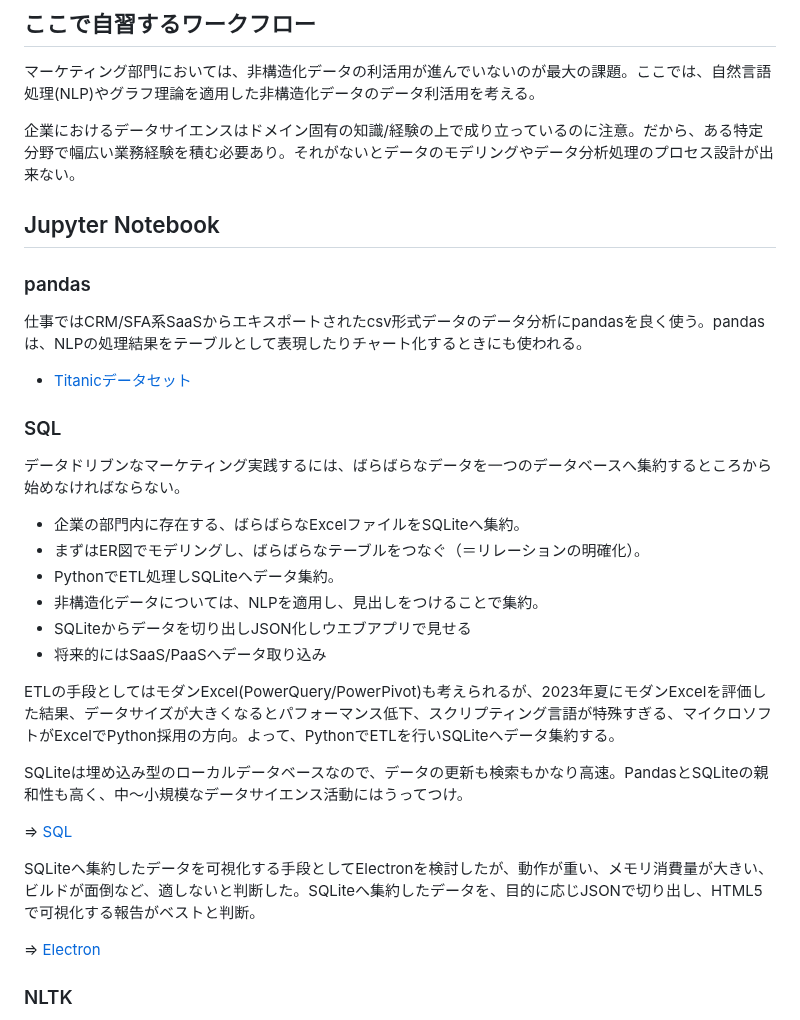
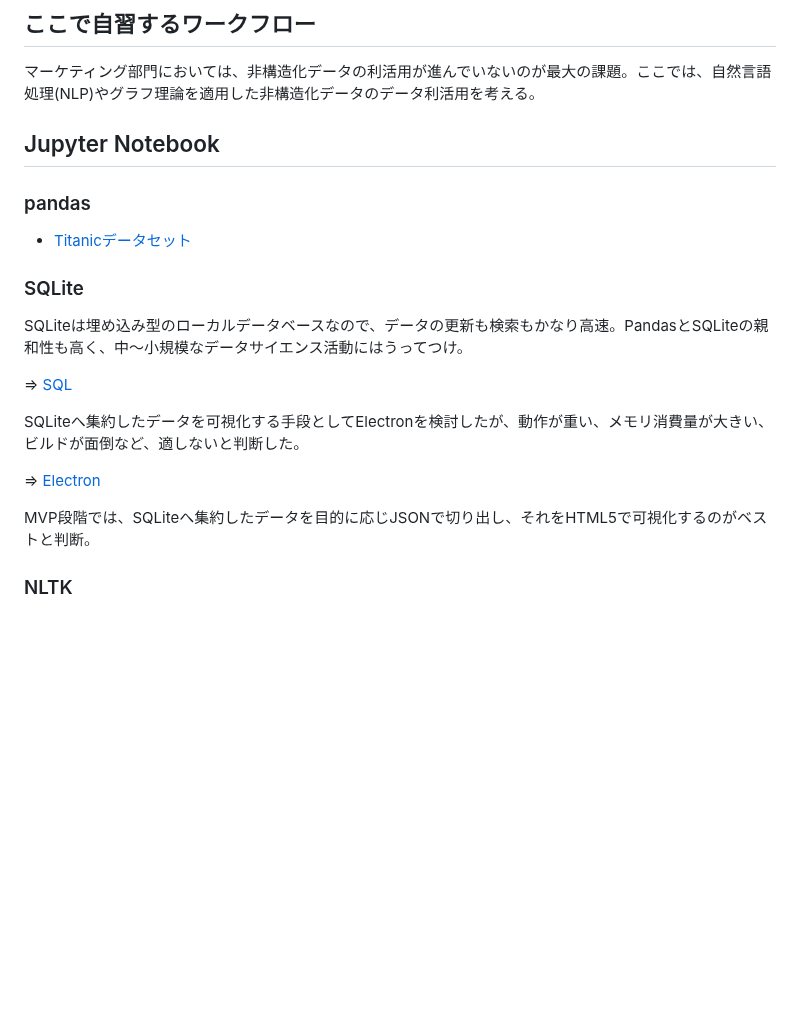
Before and after one commit to araobp/Learning-MarTech, a Markdown page: README.md, the part around one of its changes. GitHub-like rendering; blank space fills up the shorter version.

```diff
--- a/README.md
+++ b/README.md
@@ -4,36 +4,23 @@
 
 マーケティング部門においては、非構造化データの利活用が進んでいないのが最大の課題。ここでは、自然言語処理(NLP)やグラフ理論を適用した非構造化データのデータ利活用を考える。
 
-企業におけるデータサイエンスはドメイン固有の知識/経験の上で成り立っているのに注意。だから、ある特定分野で幅広い業務経験を積む必要あり。それがないとデータのモデリングやデータ分析処理のプロセス設計が出来ない。
-
 ## Jupyter Notebook
 
 ### pandas
 
-仕事ではCRM/SFA系SaaSからエキスポートされたcsv形式データのデータ分析にpandasを良く使う。pandasは、NLPの処理結果をテーブルとして表現したりチャート化するときにも使われる。
-
 - [Titanicデータセット](etc/Titanic.ipynb)
 
-### SQL
-
-データドリブンなマーケティング実践するには、ばらばらなデータを一つのデータベースへ集約するところから始めなければならない。
-
-- 企業の部門内に存在する、ばらばらなExcelファイルをSQLiteへ集約。
-- まずはER図でモデリングし、ばらばらなテーブルをつなぐ（＝リレーションの明確化）。
-- PythonでETL処理しSQLiteへデータ集約。
-- 非構造化データについては、NLPを適用し、見出しをつけることで集約。
-- SQLiteからデータを切り出しJSON化しウエブアプリで見せる
-- 将来的にはSaaS/PaaSへデータ取り込み
-
-ETLの手段としてはモダンExcel(PowerQuery/PowerPivot)も考えられるが、2023年夏にモダンExcelを評価した結果、データサイズが大きくなるとパフォーマンス低下、スクリプティング言語が特殊すぎる、マイクロソフトがExcelでPython採用の方向。よって、PythonでETLを行いSQLiteへデータ集約する。
+### SQLite
 
 SQLiteは埋め込み型のローカルデータベースなので、データの更新も検索もかなり高速。PandasとSQLiteの親和性も高く、中〜小規模なデータサイエンス活動にはうってつけ。
 
 => [SQL](sql)
 
-SQLiteへ集約したデータを可視化する手段としてElectronを検討したが、動作が重い、メモリ消費量が大きい、ビルドが面倒など、適しないと判断した。SQLiteへ集約したデータを、目的に応じJSONで切り出し、HTML5で可視化する報告がベストと判断。
+SQLiteへ集約したデータを可視化する手段としてElectronを検討したが、動作が重い、メモリ消費量が大きい、ビルドが面倒など、適しないと判断した。
 
 => [Electron](electron)
+
+MVP段階では、SQLiteへ集約したデータを目的に応じJSONで切り出し、それをHTML5で可視化するのがベストと判断。
 
 ### NLTK
 
```
Also changed, not shown: other parts of README.md (+0 -17 lines).
